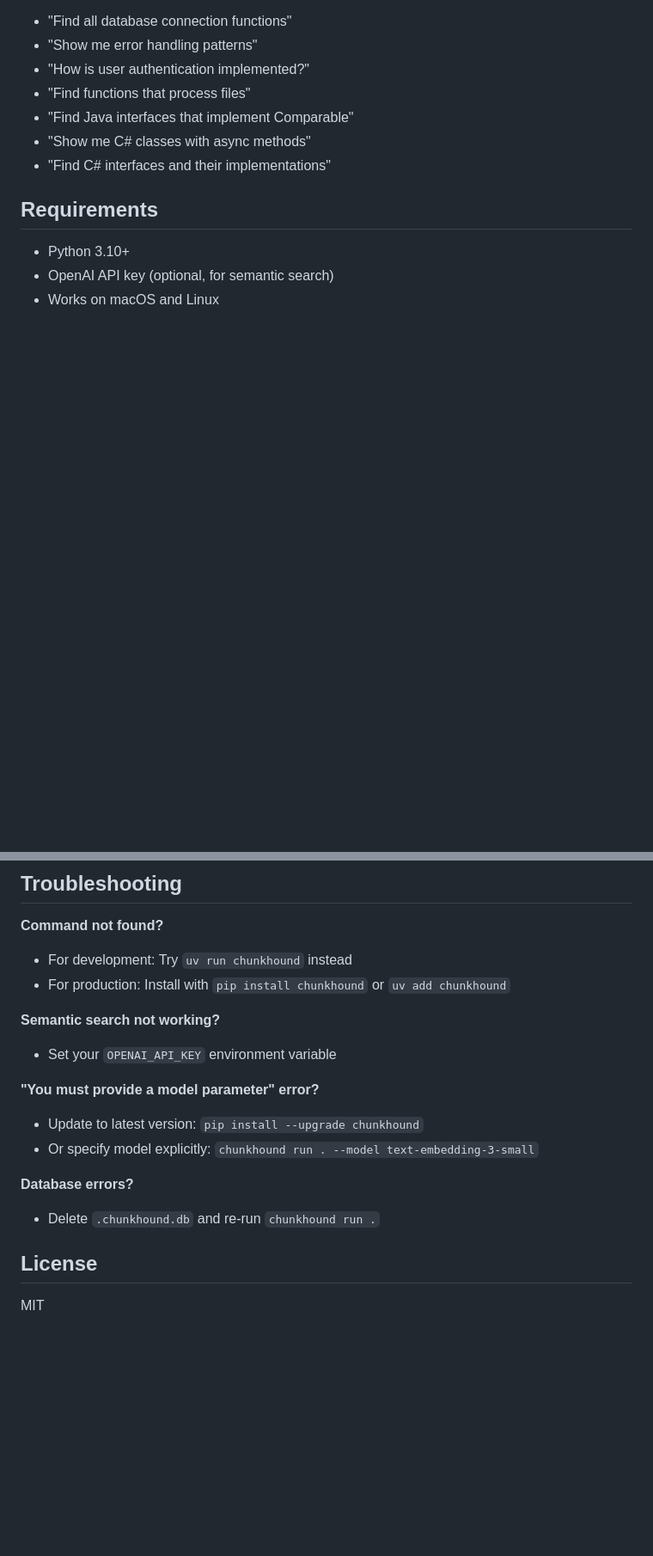
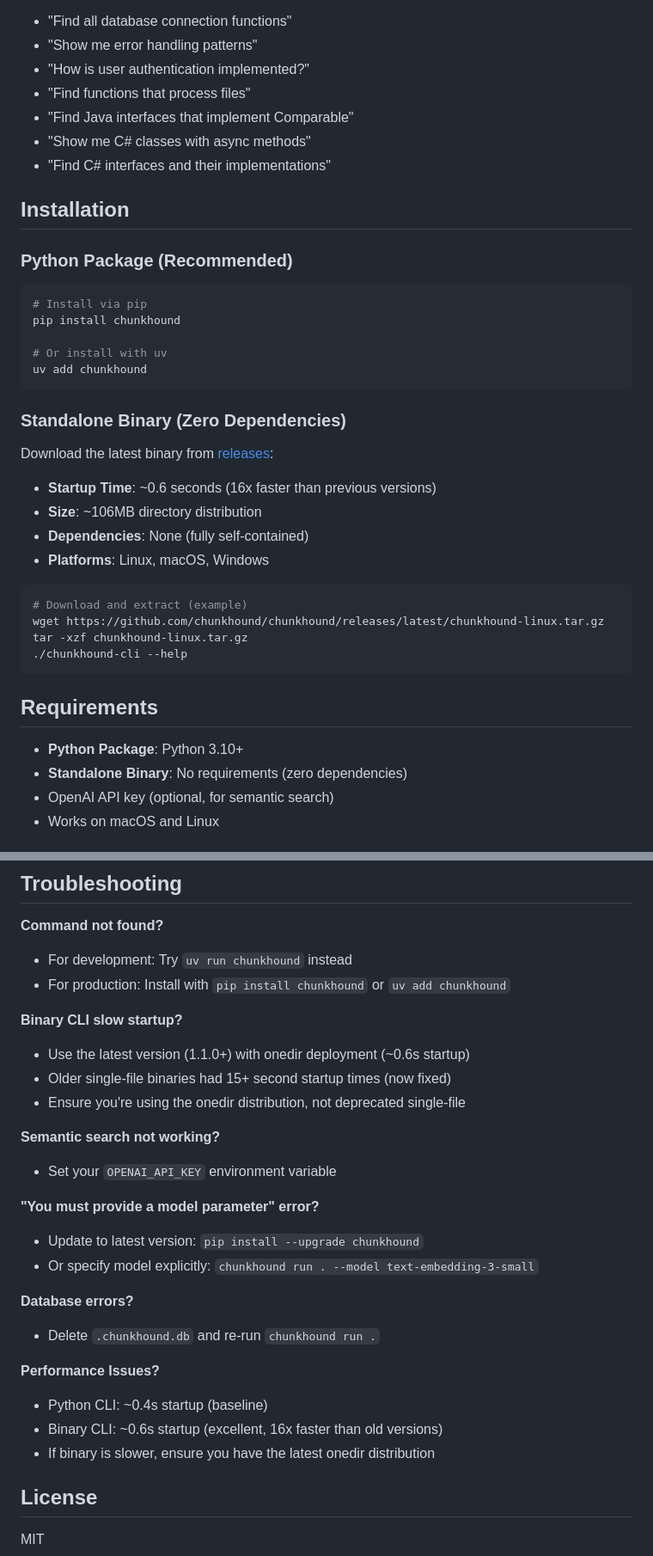
Before and after one commit to ofriw/chunkhound, a Markdown page: README.md, 2 parts joined by grey strips. Shown at 86% size. Drawn GitHub-style; blank space fills up the shorter version.

Commit message:
Update docs for new binary distribution and performance improvements

````diff
--- a/README.md
+++ b/README.md
@@ -65,9 +65,36 @@ Once running, ask your AI assistant:
 - "Show me C# classes with async methods"
 - "Find C# interfaces and their implementations"
 
+## Installation
+
+### Python Package (Recommended)
+```bash
+# Install via pip
+pip install chunkhound
+
+# Or install with uv
+uv add chunkhound
+```
+
+### Standalone Binary (Zero Dependencies)
+Download the latest binary from [releases](https://github.com/chunkhound/chunkhound/releases):
+
+- **Startup Time**: ~0.6 seconds (16x faster than previous versions)
+- **Size**: ~106MB directory distribution
+- **Dependencies**: None (fully self-contained)
+- **Platforms**: Linux, macOS, Windows
+
+```bash
+# Download and extract (example)
+wget https://github.com/chunkhound/chunkhound/releases/latest/chunkhound-linux.tar.gz
+tar -xzf chunkhound-linux.tar.gz
+./chunkhound-cli --help
+```
+
 ## Requirements
 
-- Python 3.10+
+- **Python Package**: Python 3.10+
+- **Standalone Binary**: No requirements (zero dependencies)
 - OpenAI API key (optional, for semantic search)
 - Works on macOS and Linux
 
@@ -103,6 +130,11 @@ chunkhound mcp --verbose           # Start server with logging
 - For development: Try `uv run chunkhound` instead
 - For production: Install with `pip install chunkhound` or `uv add chunkhound`
 
+**Binary CLI slow startup?**
+- Use the latest version (1.1.0+) with onedir deployment (~0.6s startup)
+- Older single-file binaries had 15+ second startup times (now fixed)
+- Ensure you're using the onedir distribution, not deprecated single-file
+
 **Semantic search not working?**
 - Set your `OPENAI_API_KEY` environment variable
 
@@ -113,6 +145,11 @@ chunkhound mcp --verbose           # Start server with logging
 **Database errors?**
 - Delete `.chunkhound.db` and re-run `chunkhound run .`
 
+**Performance Issues?**
+- Python CLI: ~0.4s startup (baseline)
+- Binary CLI: ~0.6s startup (excellent, 16x faster than old versions)
+- If binary is slower, ensure you have the latest onedir distribution
+
 ## License
 
 MIT
````
Also changed, not shown: docs/STANDALONE_BUILD.md (+90 -15 lines).
